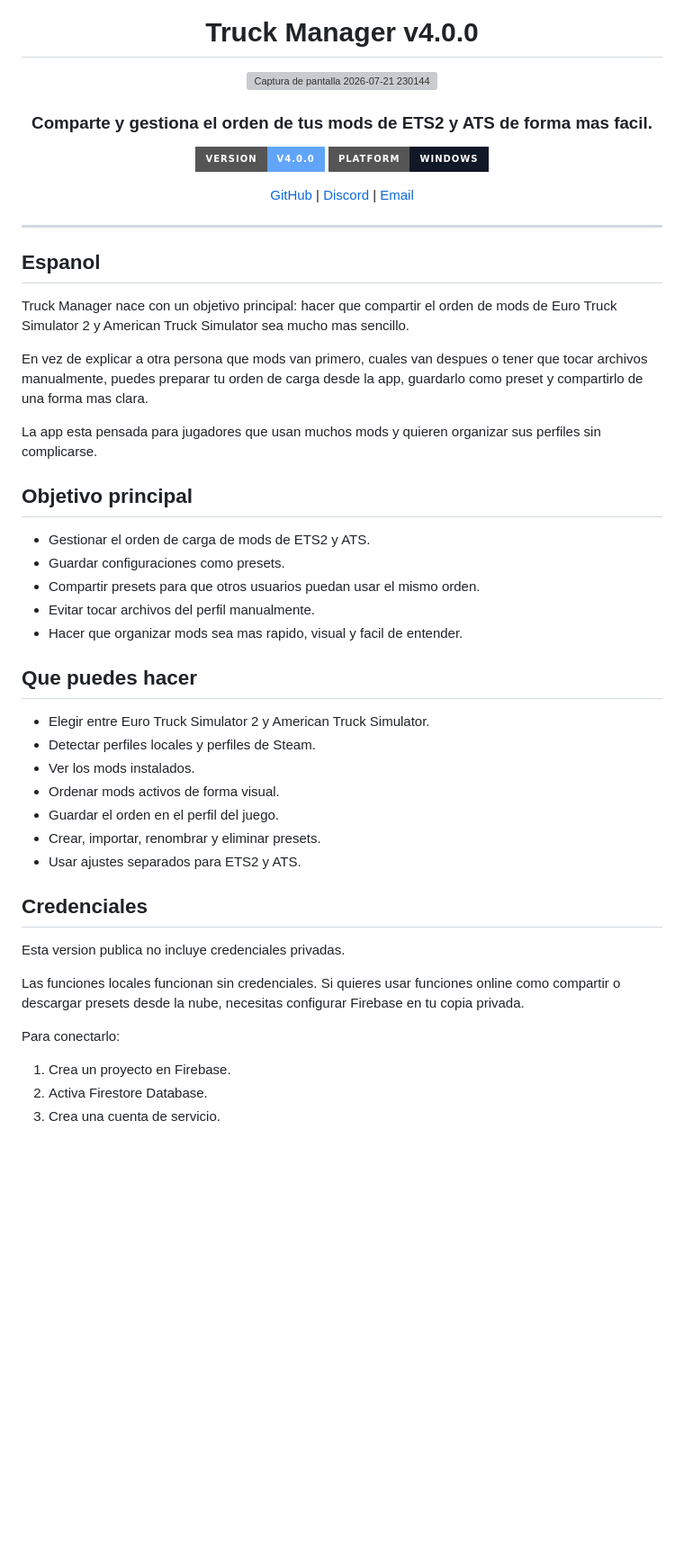
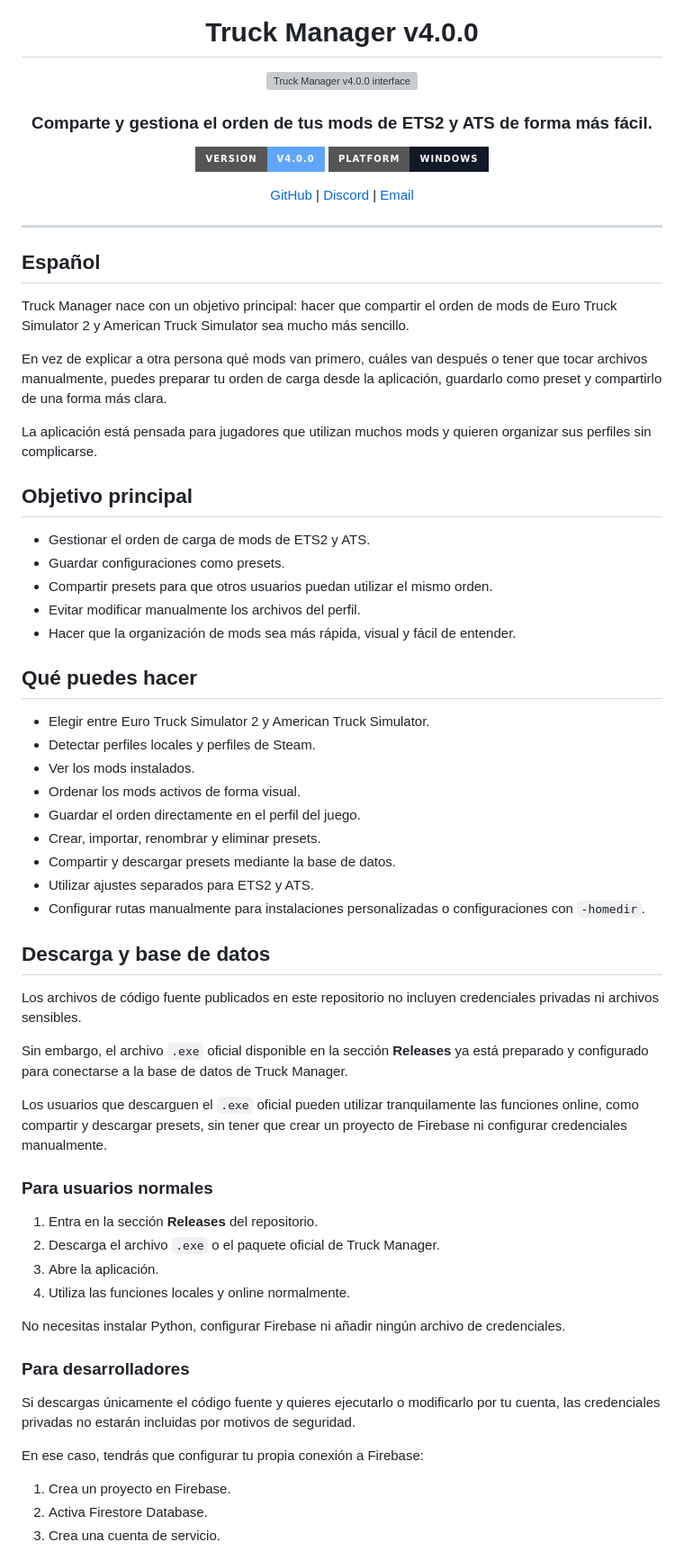
Before and after one commit to cortexstudiosinfo/ETS2-MOD-MANAGER-UI, a Markdown page: README.md, the part around one of its changes. Shown at 90% size. Rendered like a GitHub page; badges without logos; blank space fills up the shorter version; grey boxes are pictures that could not be loaded.

```diff
--- a/README.md
+++ b/README.md
@@ -4,9 +4,9 @@
 
 # Truck Manager v4.0.0
 
-<img width="1332" height="798" alt="Captura de pantalla 2026-07-21 230144" src="https://github.com/user-attachments/assets/983cae33-91c0-4f29-bb99-956ce2452b29" />
+<img width="1332" height="798" alt="Truck Manager v4.0.0 interface" src="https://github.com/user-attachments/assets/983cae33-91c0-4f29-bb99-956ce2452b29" />
 
-### Comparte y gestiona el orden de tus mods de ETS2 y ATS de forma mas facil.
+### Comparte y gestiona el orden de tus mods de ETS2 y ATS de forma más fácil.
 
 [![Version](https://img.shields.io/badge/Version-v4.0.0-60a5fa?style=for-the-badge)]()
 [![Platform](https://img.shields.io/badge/Platform-Windows-111827?style=for-the-badge)]()
@@ -17,39 +17,56 @@
 
 ---
 
-## Espanol
+## Español
 
-Truck Manager nace con un objetivo principal: hacer que compartir el orden de mods de Euro Truck Simulator 2 y American Truck Simulator sea mucho mas sencillo.
+Truck Manager nace con un objetivo principal: hacer que compartir el orden de mods de Euro Truck Simulator 2 y American Truck Simulator sea mucho más sencillo.
 
-En vez de explicar a otra persona que mods van primero, cuales van despues o tener que tocar archivos manualmente, puedes preparar tu orden de carga desde la app, guardarlo como preset y compartirlo de una forma mas clara.
+En vez de explicar a otra persona qué mods van primero, cuáles van después o tener que tocar archivos manualmente, puedes preparar tu orden de carga desde la aplicación, guardarlo como preset y compartirlo de una forma más clara.
 
-La app esta pensada para jugadores que usan muchos mods y quieren organizar sus perfiles sin complicarse.
+La aplicación está pensada para jugadores que utilizan muchos mods y quieren organizar sus perfiles sin complicarse.
 
 ## Objetivo principal
 
-- Gestionar el orden de carga de mods de ETS2 y ATS.
-- Guardar configuraciones como presets.
-- Compartir presets para que otros usuarios puedan usar el mismo orden.
-- Evitar tocar archivos del perfil manualmente.
-- Hacer que organizar mods sea mas rapido, visual y facil de entender.
+* Gestionar el orden de carga de mods de ETS2 y ATS.
+* Guardar configuraciones como presets.
+* Compartir presets para que otros usuarios puedan utilizar el mismo orden.
+* Evitar modificar manualmente los archivos del perfil.
+* Hacer que la organización de mods sea más rápida, visual y fácil de entender.
 
-## Que puedes hacer
+## Qué puedes hacer
 
-- Elegir entre Euro Truck Simulator 2 y American Truck Simulator.
-- Detectar perfiles locales y perfiles de Steam.
-- Ver los mods instalados.
-- Ordenar mods activos de forma visual.
-- Guardar el orden en el perfil del juego.
-- Crear, importar, renombrar y eliminar presets.
-- Usar ajustes separados para ETS2 y ATS.
+* Elegir entre Euro Truck Simulator 2 y American Truck Simulator.
+* Detectar perfiles locales y perfiles de Steam.
+* Ver los mods instalados.
+* Ordenar los mods activos de forma visual.
+* Guardar el orden directamente en el perfil del juego.
+* Crear, importar, renombrar y eliminar presets.
+* Compartir y descargar presets mediante la base de datos.
+* Utilizar ajustes separados para ETS2 y ATS.
+* Configurar rutas manualmente para instalaciones personalizadas o configuraciones con `-homedir`.
 
-## Credenciales
+## Descarga y base de datos
 
-Esta version publica no incluye credenciales privadas.
+Los archivos de código fuente publicados en este repositorio no incluyen credenciales privadas ni archivos sensibles.
 
-Las funciones locales funcionan sin credenciales. Si quieres usar funciones online como compartir o descargar presets desde la nube, necesitas configurar Firebase en tu copia privada.
+Sin embargo, el archivo `.exe` oficial disponible en la sección **Releases** ya está preparado y configurado para conectarse a la base de datos de Truck Manager.
 
-Para conectarlo:
+Los usuarios que descarguen el `.exe` oficial pueden utilizar tranquilamente las funciones online, como compartir y descargar presets, sin tener que crear un proyecto de Firebase ni configurar credenciales manualmente.
+
+### Para usuarios normales
+
+1. Entra en la sección **Releases** del repositorio.
+2. Descarga el archivo `.exe` o el paquete oficial de Truck Manager.
+3. Abre la aplicación.
+4. Utiliza las funciones locales y online normalmente.
+
+No necesitas instalar Python, configurar Firebase ni añadir ningún archivo de credenciales.
+
+### Para desarrolladores
+
+Si descargas únicamente el código fuente y quieres ejecutarlo o modificarlo por tu cuenta, las credenciales privadas no estarán incluidas por motivos de seguridad.
+
+En ese caso, tendrás que configurar tu propia conexión a Firebase:
 
 1. Crea un proyecto en Firebase.
 2. Activa Firestore Database.
```
Also changed, not shown: other parts of README.md (+42 -21 lines).
